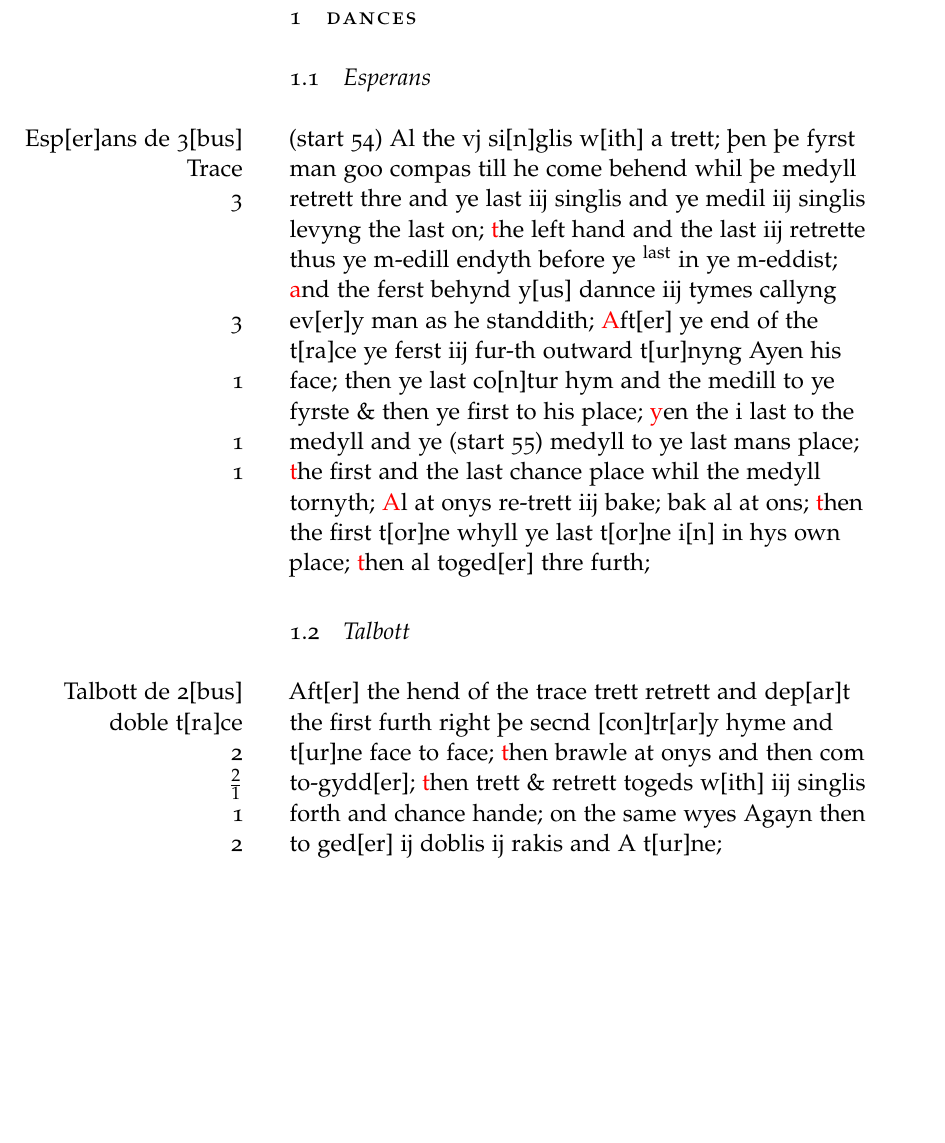
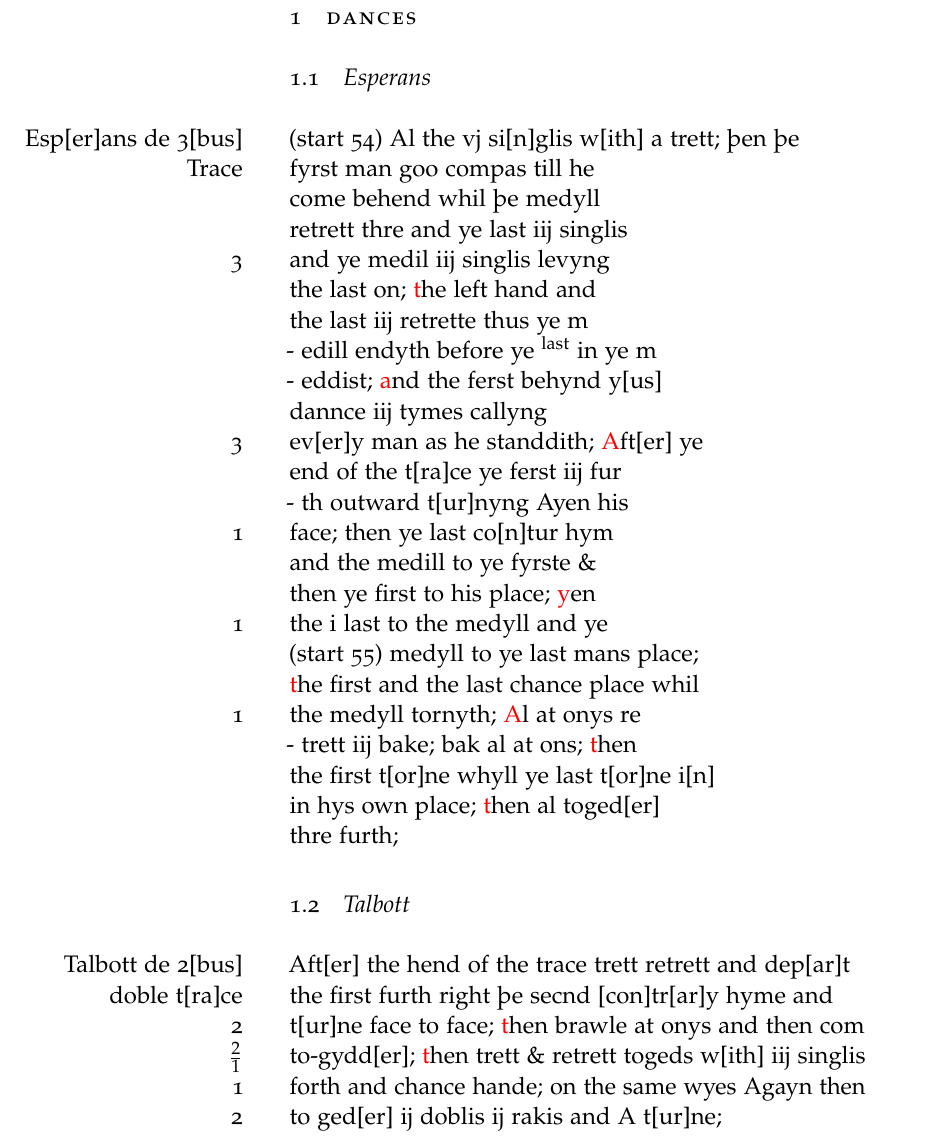
Before and after one commit to amacks/gresley_dance, a LaTeX paper (ModernGresely.tex): part of page 3 of 11 before the commit and part of page 3 of 12 after it, cut so that both start at the same text, the shorter picture padded with empty space. Compiled offline with pdfLaTeX.

Commit message:
forced line wraps for the first dance as a test

```diff
--- a/ModernGresely.tex
+++ b/ModernGresely.tex
@@ -44,26 +44,30 @@
     \reversemarginpar
 %    \raggedright
     \subsection{Esperans} \raggedright
-\marginnote{Esp{[}er{]}ans de 3{[}bus{]}}\srcpg{54} Al the vj si{[}n{]}glis w{[}ith{]} a trett; þen þe
-fyrst man
-goo compas till he\marginnote{Trace} come behend whil þe medyll retrett thre and ye last
-iij singlis and ye \marginnote{3}medil iij singlis levyng the last on; \red{t}he left hand
-and the last iij retrette thus ye m-edill endyth
-before ye \textsuperscript{last} in ye m-eddist; \red{a}nd the ferst behynd
-y{[}us{]} dannce iij tymes callyng ev{[}er{]}y man as he
-\marginnote{3}standdith; \red{A}ft{[}er{]} ye
-end of the t{[}ra{]}ce ye ferst iij
-fur-th outward t{[}ur{]}nyng Ayen
-his face; then ye
-\marginnote{1}last co{[}n{]}tur hym and the medill to ye fyrste \&
-then ye first to his place; \red{y}en the i last to the
-\marginnote{1}medyll and ye \srcpg{55} medyll to ye last mans
-place; \red{t}he first and the last chance place
-whil the
-\marginnote{1}medyll tornyth; \red{A}l at onys re-trett iij bake; bak al
-at ons; \red{t}hen the first t{[}or{]}ne whyll ye last t{[}or{]}ne
-i{[}n{]} in hys own place; \red{t}hen al toged{[}er{]} thre
-furth;
+\marginnote{Esp{[}er{]}ans de 3{[}bus{]}}\srcpg{54} Al the vj si{[}n{]}glis w{[}ith{]} a trett; þen þe \\*
+fyrst man goo compas till he\marginnote{Trace} \\
+come behend whil þe medyll \\
+retrett thre and ye last iij singlis \\
+and ye \marginnote{3}medil iij singlis levyng\\
+the last on; \red{t}he left hand and \\
+the last iij retrette thus ye m\\-
+edill endyth before ye \textsuperscript{last} in ye m\\-
+eddist; \red{a}nd the ferst behynd y{[}us{]} \\
+dannce iij tymes callyng\\
+ev{[}er{]}y man as he \marginnote{3}standdith; \red{A}ft{[}er{]} ye\\
+end of the t{[}ra{]}ce ye ferst iij fur\\-
+th outward t{[}ur{]}nyng Ayen his \\
+face; then ye  \marginnote{1}last co{[}n{]}tur hym \\
+and the medill to ye fyrste \& \\
+then ye first to his place; \red{y}en \\
+the i last to the \marginnote{1}medyll and ye \\
+\srcpg{55} medyll to ye last mans  place; \\
+\red{t}he first and the last chance place whil \\
+the \marginnote{1}medyll tornyth; \red{A}l at onys re\\-
+trett iij bake; bak al  at ons; \red{t}hen \\
+the first t{[}or{]}ne whyll ye last t{[}or{]}ne i{[}n{]} \\
+in hys own place; \red{t}hen al toged{[}er{]}\\
+thre furth;
 
     \subsection{Talbott}
 \marginnote{Talbott de 2{[}bus{]}}Aft{[}er{]} the hend of the trace trett retrett and
```
